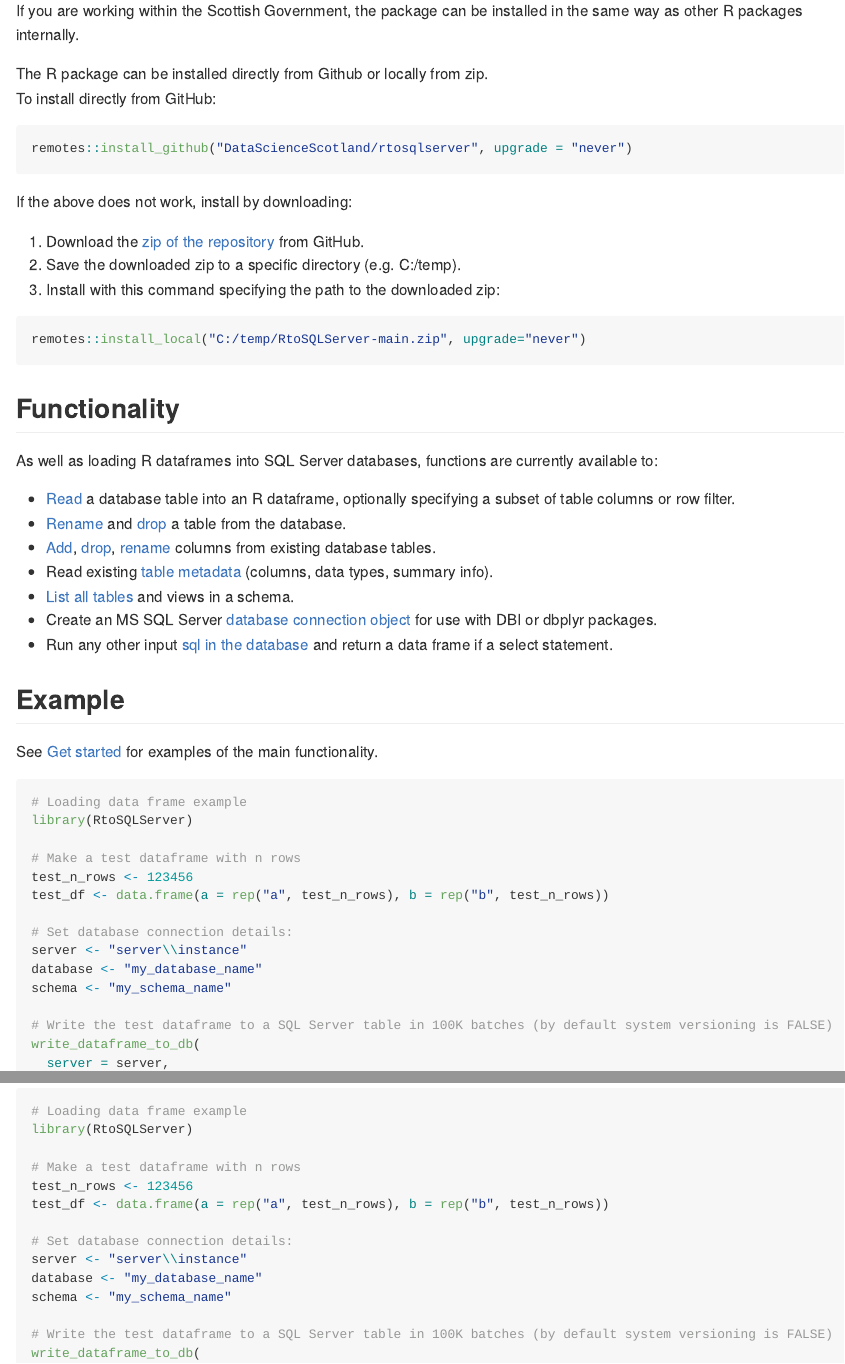
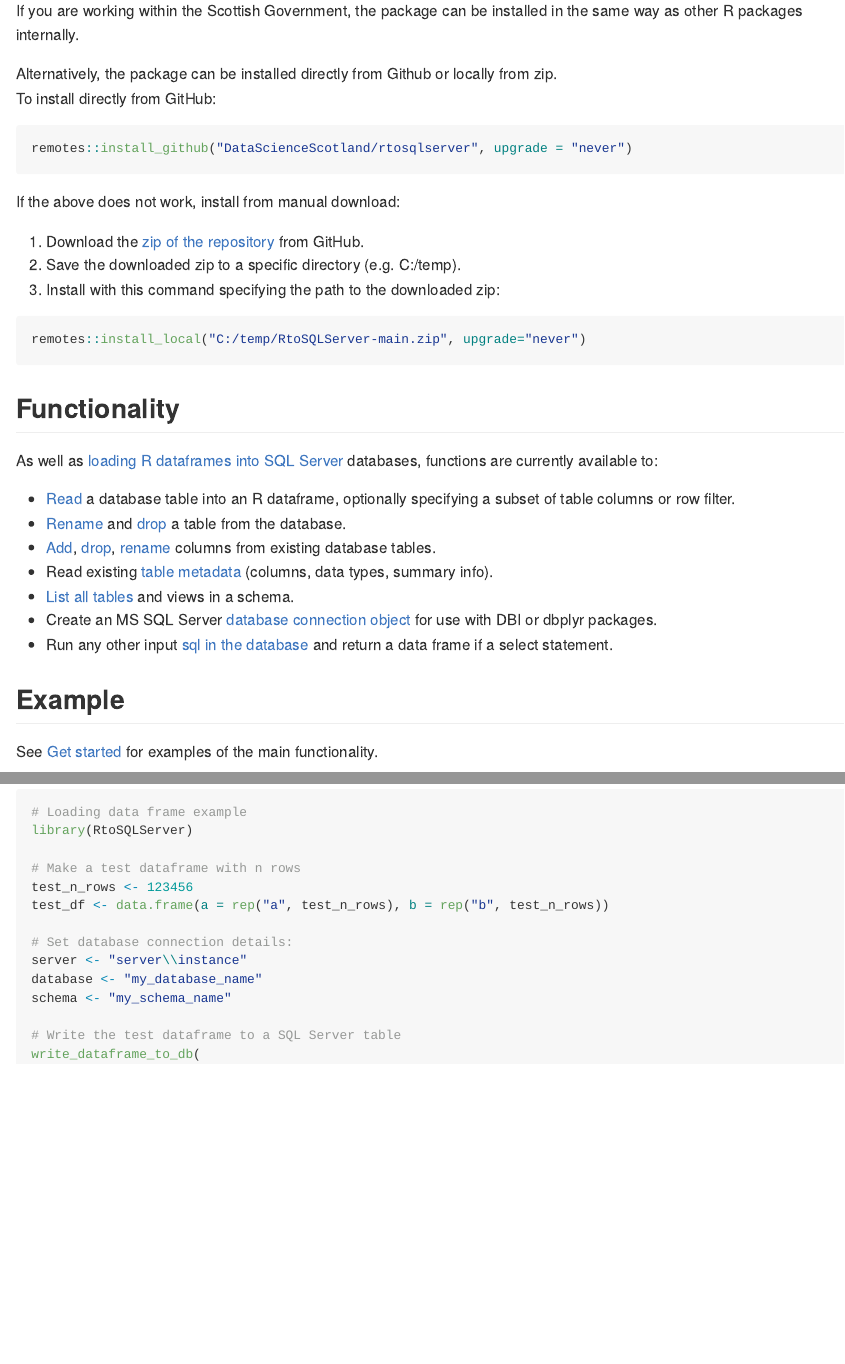
Before and after one commit to ScotGovAnalysis/RtoSQLServer, an R Markdown document (README.Rmd): the page in a window 1100 px wide, from 250 px down, and a second part further down, joined at a grey line. The pictures show the output file README.md that the author committed with the source, drawn offline in the style of GitHub; badge pictures from the web are left out.

Commit message:
doc edits

````diff
--- a/README.Rmd
+++ b/README.Rmd
@@ -27,14 +27,14 @@
 
 If you are working within the Scottish Government, the package can be installed in the same way as other R packages internally.
 
-The R package can be installed directly from Github or locally from zip.
+Alternatively, the package can be installed directly from Github or locally from zip.
 To install directly from GitHub:
 
 ```r
 remotes::install_github("DataScienceScotland/rtosqlserver", upgrade = "never")
 ```
 
-If the above does not work, install by downloading:
+If the above does not work, install from manual download:
 
 1. Download the [zip of the repository](https://github.com/DataScienceScotland/RtoSQLServer/archive/refs/heads/main.zip) from GitHub.
 2. Save the downloaded zip to a specific directory (e.g. C:/temp).
@@ -45,7 +45,7 @@
 
 ## Functionality
 
-As well as loading R dataframes into SQL Server databases, functions are currently available to:
+As well as [loading R dataframes into SQL Server](https://scotgovanalysis.github.io/RtoSQLServer/reference/write_dataframe_to_db.html) databases, functions are currently available to:
 
 - [Read](https://scotgovanalysis.github.io/RtoSQLServer/reference/read_table_from_db.html) a database table into an R dataframe, optionally specifying a subset of table columns or row filter.
 - [Rename](https://scotgovanalysis.github.io/RtoSQLServer/reference/rename_table.html) and [drop](https://scotgovanalysis.github.io/RtoSQLServer/reference/drop_table_from_db.html) a table from the database.
@@ -70,7 +70,7 @@
 database <- "my_database_name"
 schema <- "my_schema_name"
 
-# Write the test dataframe to a SQL Server table in 100K batches (by default system versioning is FALSE)
+# Write the test dataframe to a SQL Server table
 write_dataframe_to_db(
   server = server,
   database = database,
````
Also changed, not shown: R/add_column.R (+4 -4 lines), R/create_sqlserver_connection.R (+2 -2 lines), R/db_table_metadata.R (+1 -1 lines), R/delete_table_rows.R (+1 -1 lines), R/drop_column.R (+1 -1 lines), R/read_table_from_db.R (+3 -2 lines), R/rename_column.R (+1 -1 lines), R/rename_table.R (+1 -1 lines), vignettes/why_use.Rmd (+2 -2 lines), README.md.
